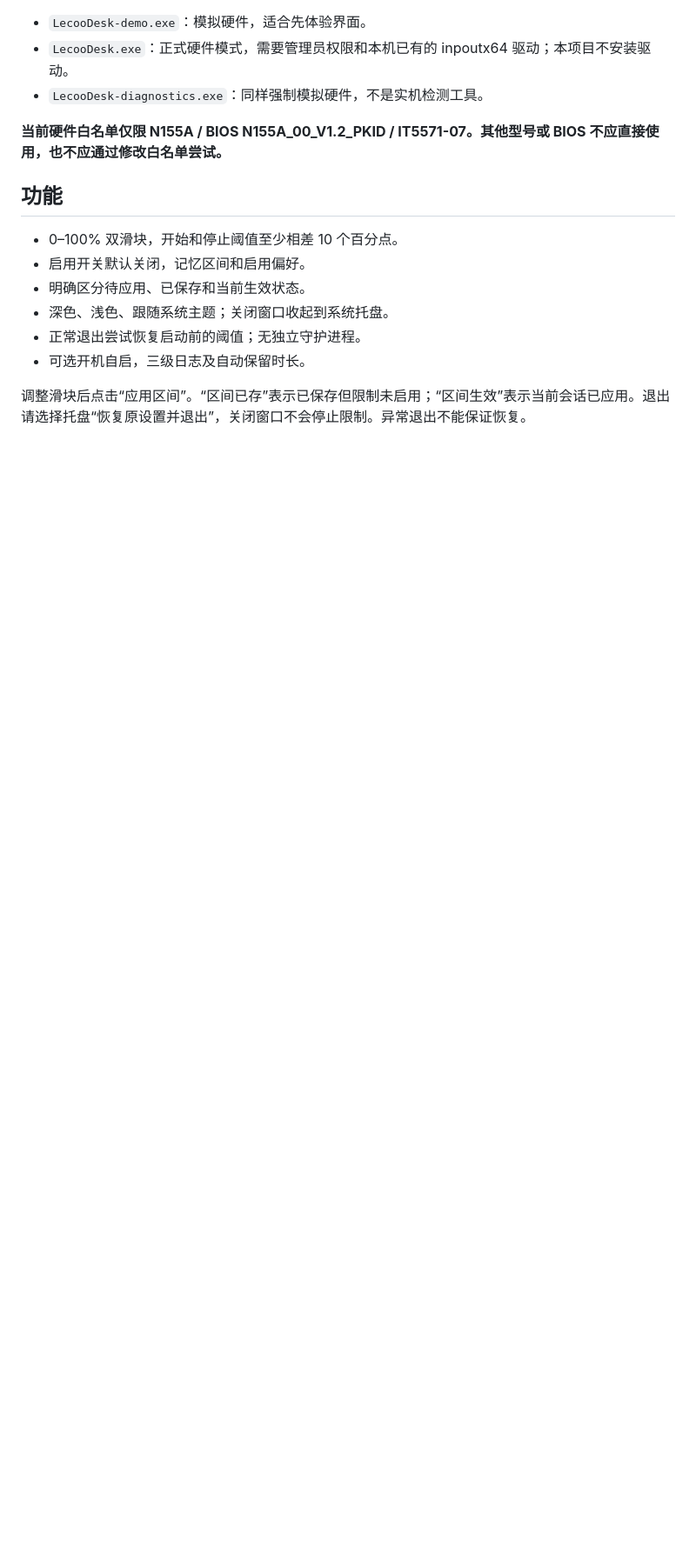
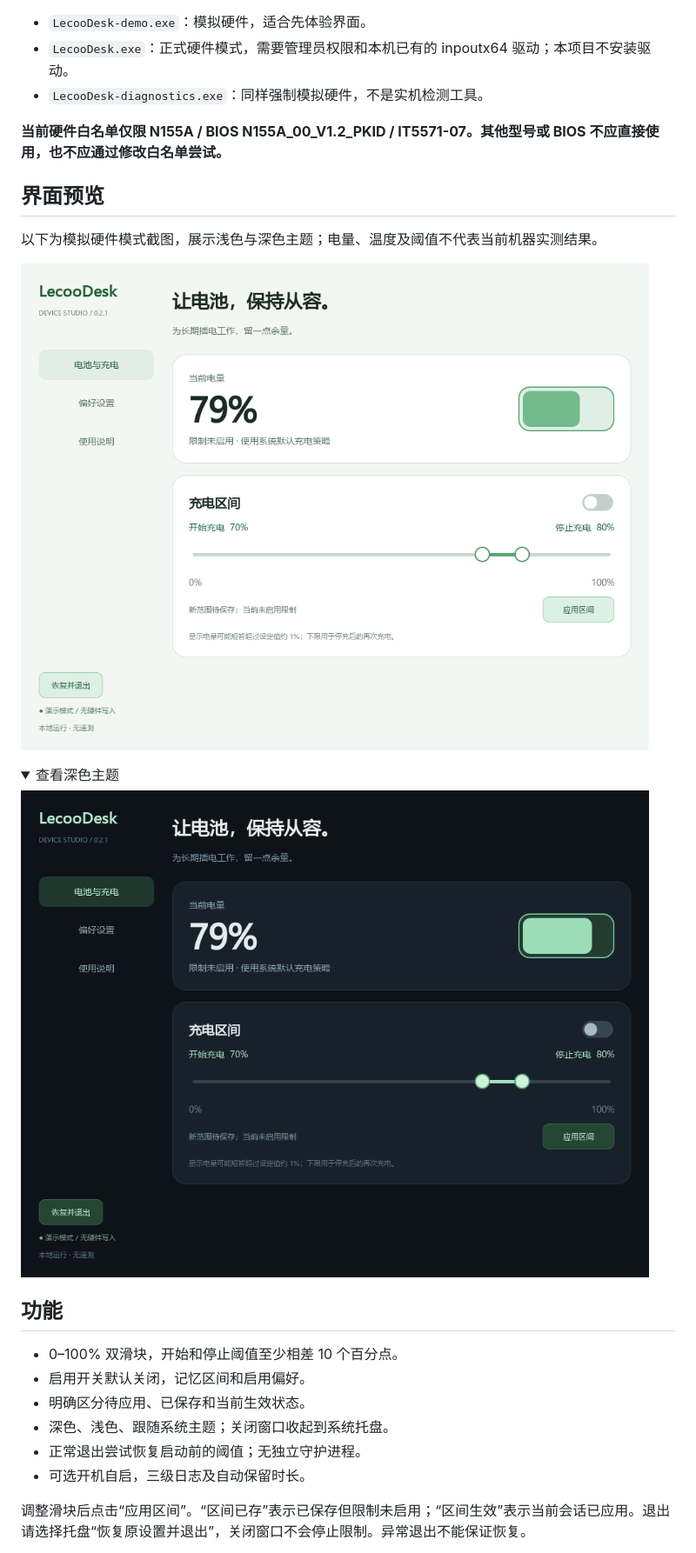
Before and after one commit to chenfind/LecooDesk, a Markdown page: README.md, the part around one of its changes. Shown at 87% size. Drawn GitHub-style; pictures changed too: docs/images/battery-dark.png (added), docs/images/battery-light.png (added); folded sections open; blank space fills up the shorter version.

```diff
--- a/README.md
+++ b/README.md
@@ -15,6 +19,19 @@
 - `LecooDesk-diagnostics.exe`：同样强制模拟硬件，不是实机检测工具。
 
 **当前硬件白名单仅限 N155A / BIOS N155A_00_V1.2_PKID / IT5571-07。其他型号或 BIOS 不应直接使用，也不应通过修改白名单尝试。**
+
+## 界面预览
+
+以下为模拟硬件模式截图，展示浅色与深色主题；电量、温度及阈值不代表当前机器实测结果。
+
+![LecooDesk 浅色主题：来酷 Pro14 锐龙版 N155A 电池充电阈值设置](docs/images/battery-light.png)
+
+<details>
+<summary>查看深色主题</summary>
+
+![LecooDesk 深色主题：电池充电区间控制](docs/images/battery-dark.png)
+
+</details>
 
 ## 功能
 
```
Also changed, not shown: other parts of README.md (+33 -3 lines).
